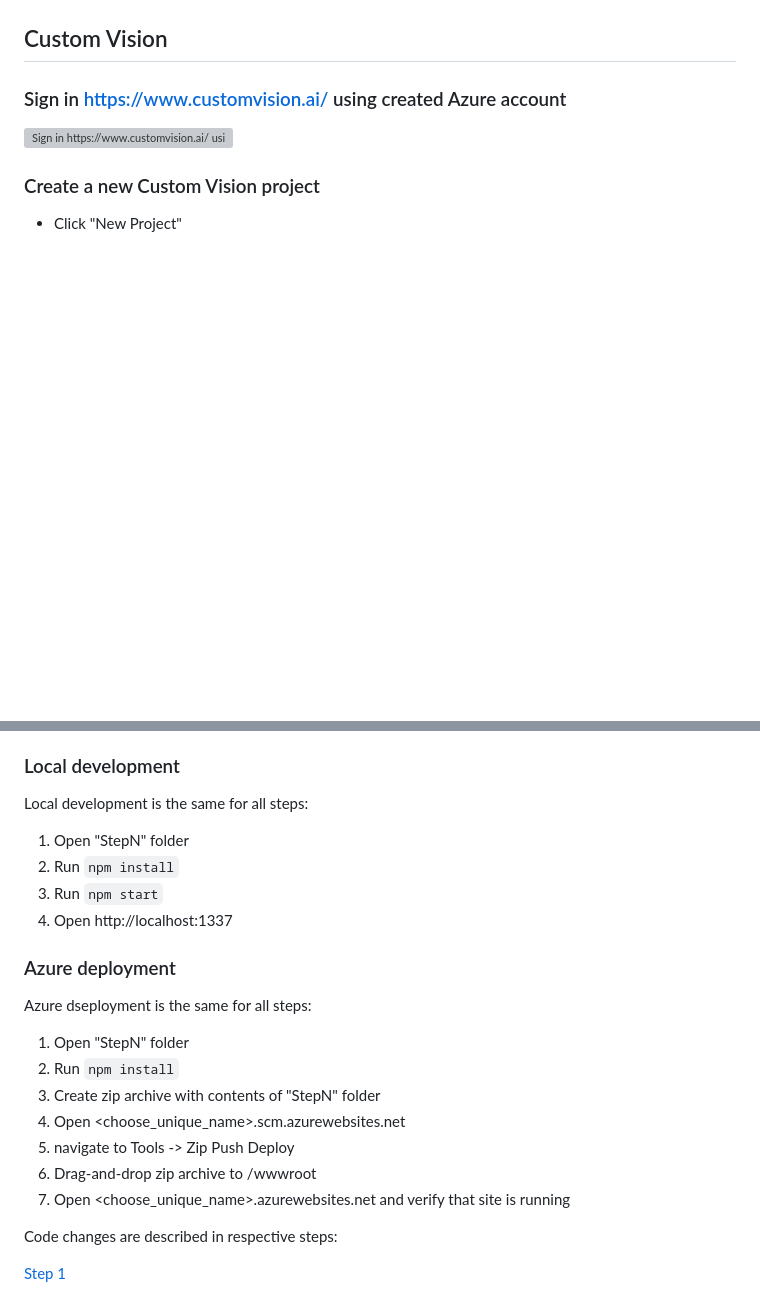
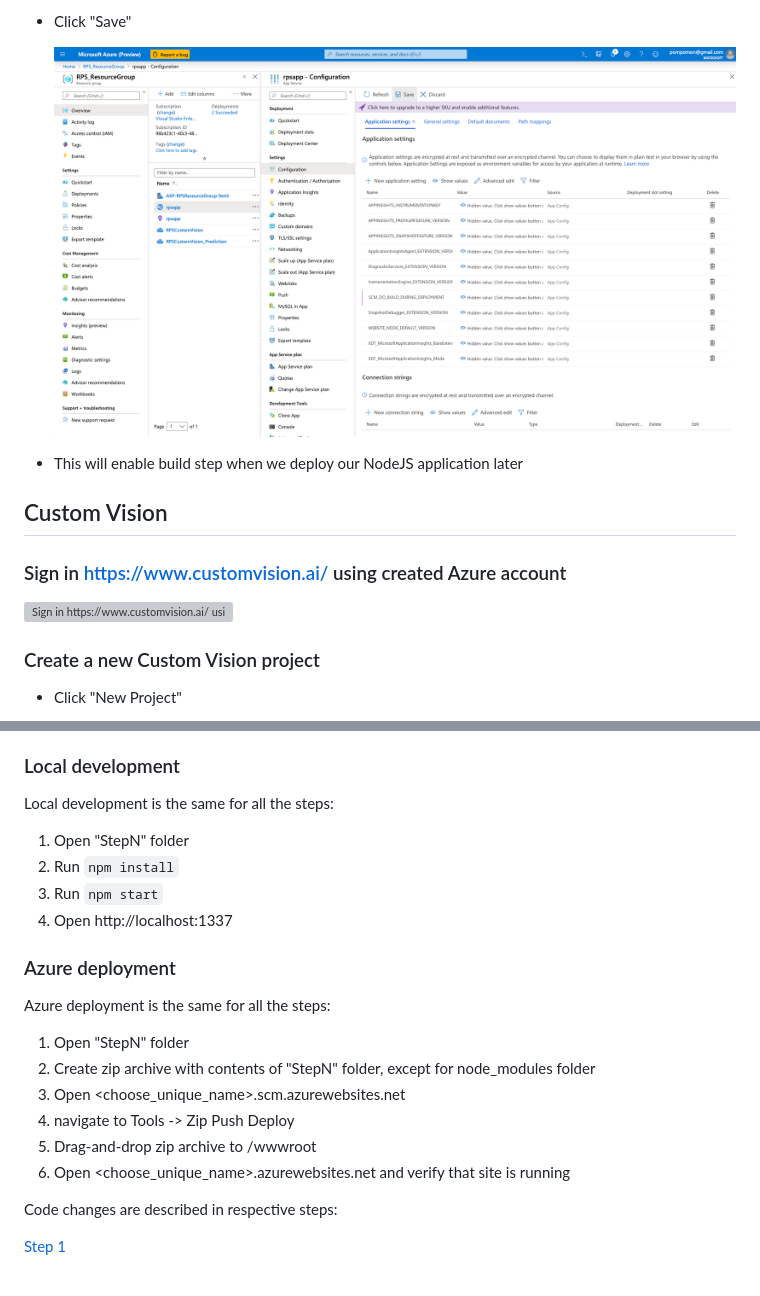
Before and after one commit to Azure-Samples/rock-paper-scissors-customvision, a Markdown page: README.md, 2 parts joined by grey strips. Drawn GitHub-style; pictures changed too: assets/screenshots/0_resource_webapp_settings_updated_save.png (added); blank space fills up the shorter version; grey boxes are pictures that could not be loaded.

Commit message:
Update Readme for WebApp settings

```diff
--- a/README.md
+++ b/README.md
@@ -109,3 +125,9 @@ Outline the file contents of the repository. It helps users navigate the codebas
+* Click "Save"
+
+  ![Click Save](assets/screenshots/0_resource_webapp_settings_updated_save.png)
+
+* This will enable build step when we deploy our NodeJS application later
+
 ## Custom Vision
 
 ### Sign in https://www.customvision.ai/ using created Azure account
@@ -210,21 +232,20 @@ Application based on code from [NodeJS app on Azure](https://docs.microsoft.com/
 * public/js/app.js - WebApp Javascript logic
 
 ### Local development
-Local development is the same for all steps:
+Local development is the same for all the steps:
 1. Open "StepN" folder
 2. Run `npm install`
 3. Run `npm start`
 4. Open http://localhost:1337
 
 ### Azure deployment
-Azure dseployment is the same for all steps:
+Azure deployment is the same for all the steps:
 1. Open "StepN" folder
-2. Run `npm install`
-3. Create zip archive with contents of "StepN" folder
-4. Open <choose_unique_name>.scm.azurewebsites.net
-5. navigate to Tools -> Zip Push Deploy
-6. Drag-and-drop zip archive to /wwwroot
-7. Open <choose_unique_name>.azurewebsites.net and verify that site is running
+2. Create zip archive with contents of "StepN" folder, except for node_modules folder
+3. Open <choose_unique_name>.scm.azurewebsites.net
+4. navigate to Tools -> Zip Push Deploy
+5. Drag-and-drop zip archive to /wwwroot
+6. Open <choose_unique_name>.azurewebsites.net and verify that site is running
 
 Code changes are described in respective steps:
 
```
Also changed, not shown: other parts of README.md (+16 -0 lines), assets/screenshots/0_resource_webapp_settings.png (added), assets/screenshots/0_resource_webapp_settings_new.png (added), assets/screenshots/0_resource_webapp_settings_new_form.png (added), assets/screenshots/0_resource_webapp_settings_new_form_ok.png (added).
